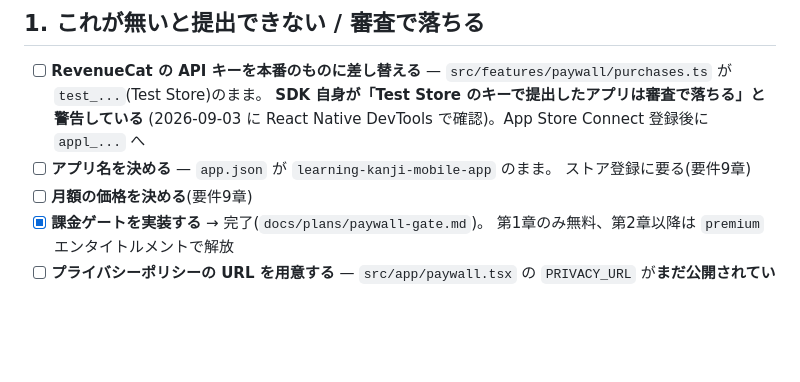
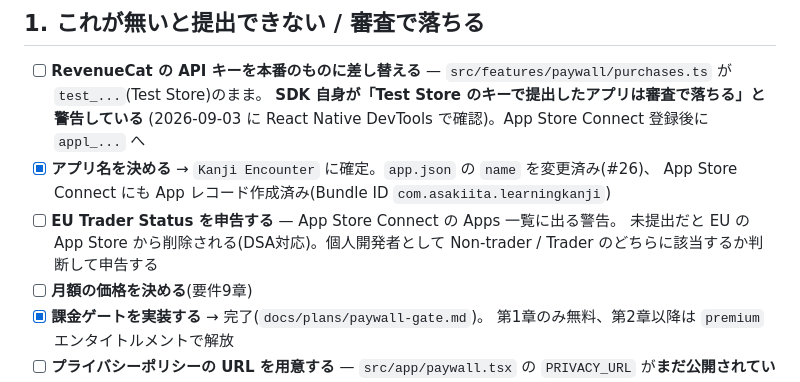
Before and after one commit to asab0o/learning-kanji-mobile-app, a Markdown page: docs/release-checklist.md, the part around the change. GitHub-like rendering; blank space fills up the shorter version.

Commit message:
docs: check off app name decision, add EU trader status task
App Store Connect flagged the trader status requirement (DSA) on the
Apps list — not blocking submission today but needed before release.

```diff
--- a/docs/release-checklist.md
+++ b/docs/release-checklist.md
@@ -16,8 +16,11 @@
       — `src/features/paywall/purchases.ts` が `test_...`(Test Store)のまま。
       **SDK 自身が「Test Store のキーで提出したアプリは審査で落ちる」と警告している**
       (2026-09-03 に React Native DevTools で確認)。App Store Connect 登録後に `appl_...` へ
-- [ ] **アプリ名を決める** — `app.json` が `learning-kanji-mobile-app` のまま。
-      ストア登録に要る(要件9章)
+- [x] **アプリ名を決める** → `Kanji Encounter` に確定。`app.json` の `name` を変更済み(#26)、
+      App Store Connect にも App レコード作成済み(Bundle ID `com.asakiita.learningkanji`)
+- [ ] **EU Trader Status を申告する** — App Store Connect の Apps 一覧に出る警告。
+      未提出だと EU の App Store から削除される(DSA対応)。個人開発者として
+      Non-trader / Trader のどちらに該当するか判断して申告する
 - [ ] **月額の価格を決める**(要件9章)
 - [x] **課金ゲートを実装する** → 完了(`docs/plans/paywall-gate.md`)。
       第1章のみ無料、第2章以降は `premium` エンタイトルメントで解放
```
